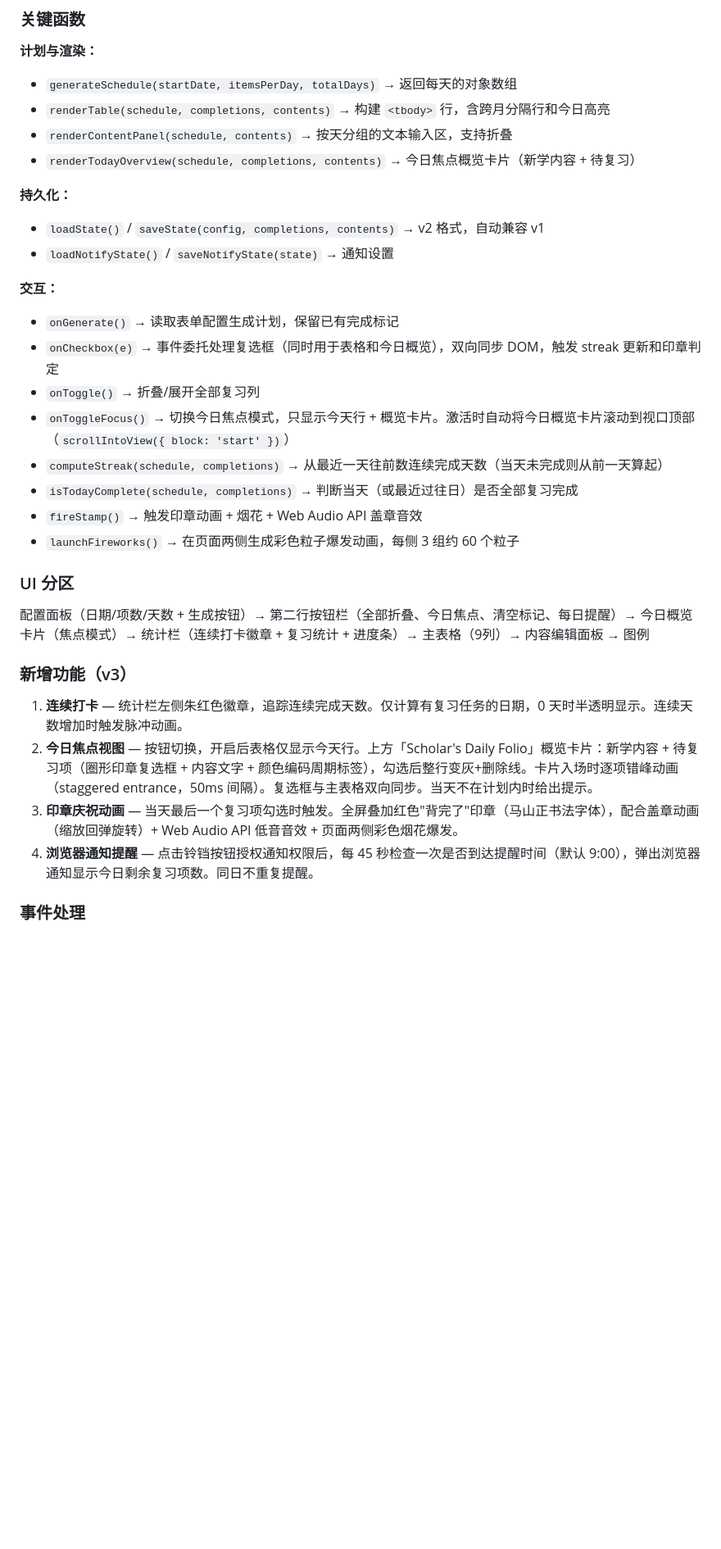
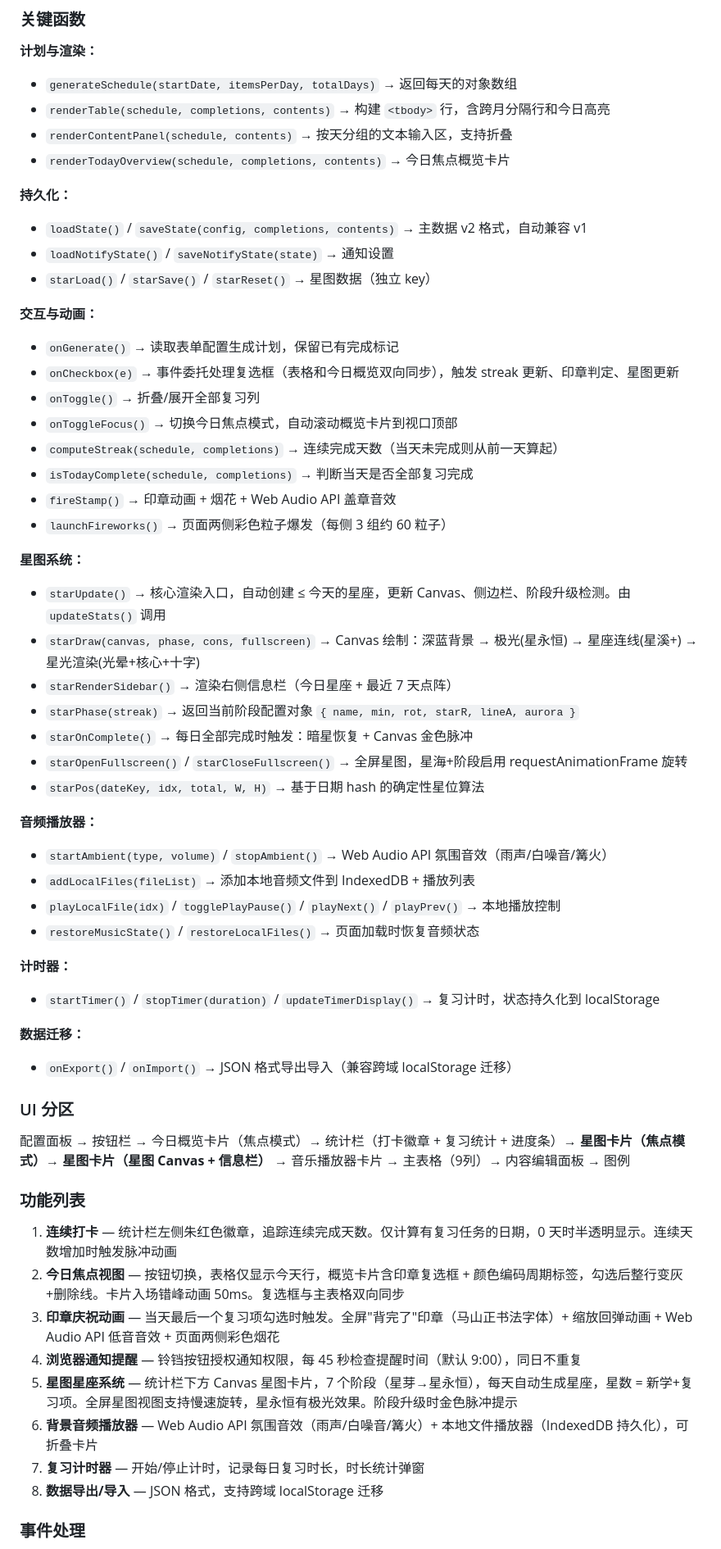
Before and after one commit to fffbbbyy/ebbinghaus-memorization, a Markdown page: CLAUDE.md, the part around one of its changes. Shown at 82% size. Rendered like a GitHub page; blank space fills up the shorter version.

```diff
--- a/CLAUDE.md
+++ b/CLAUDE.md
@@ -61,32 +71,58 @@ start "" "http://localhost:8765/index.html"
 - `generateSchedule(startDate, itemsPerDay, totalDays)` → 返回每天的对象数组
 - `renderTable(schedule, completions, contents)` → 构建 `<tbody>` 行，含跨月分隔行和今日高亮
 - `renderContentPanel(schedule, contents)` → 按天分组的文本输入区，支持折叠
-- `renderTodayOverview(schedule, completions, contents)` → 今日焦点概览卡片（新学内容 + 待复习）
+- `renderTodayOverview(schedule, completions, contents)` → 今日焦点概览卡片
 
 **持久化：**
-- `loadState()` / `saveState(config, completions, contents)` → v2 格式，自动兼容 v1
+- `loadState()` / `saveState(config, completions, contents)` → 主数据 v2 格式，自动兼容 v1
 - `loadNotifyState()` / `saveNotifyState(state)` → 通知设置
+- `starLoad()` / `starSave()` / `starReset()` → 星图数据（独立 key）
 
-**交互：**
+**交互与动画：**
 - `onGenerate()` → 读取表单配置生成计划，保留已有完成标记
-- `onCheckbox(e)` → 事件委托处理复选框（同时用于表格和今日概览），双向同步 DOM，触发 streak 更新和印章判定
+- `onCheckbox(e)` → 事件委托处理复选框（表格和今日概览双向同步），触发 streak 更新、印章判定、星图更新
 - `onToggle()` → 折叠/展开全部复习列
-- `onToggleFocus()` → 切换今日焦点模式，只显示今天行 + 概览卡片。激活时自动将今日概览卡片滚动到视口顶部（`scrollIntoView({ block: 'start' })`）
-- `computeStreak(schedule, completions)` → 从最近一天往前数连续完成天数（当天未完成则从前一天算起）
-- `isTodayComplete(schedule, completions)` → 判断当天（或最近过往日）是否全部复习完成
-- `fireStamp()` → 触发印章动画 + 烟花 + Web Audio API 盖章音效
-- `launchFireworks()` → 在页面两侧生成彩色粒子爆发动画，每侧 3 组约 60 个粒子
+- `onToggleFocus()` → 切换今日焦点模式，自动滚动概览卡片到视口顶部
+- `computeStreak(schedule, completions)` → 连续完成天数（当天未完成则从前一天算起）
+- `isTodayComplete(schedule, completions)` → 判断当天是否全部复习完成
+- `fireStamp()` → 印章动画 + 烟花 + Web Audio API 盖章音效
+- `launchFireworks()` → 页面两侧彩色粒子爆发（每侧 3 组约 60 粒子）
+
+**星图系统：**
+- `starUpdate()` → 核心渲染入口，自动创建 ≤ 今天的星座，更新 Canvas、侧边栏、阶段升级检测。由 `updateStats()` 调用
+- `starDraw(canvas, phase, cons, fullscreen)` → Canvas 绘制：深蓝背景 → 极光(星永恒) → 星座连线(星溪+) → 星光渲染(光晕+核心+十字)
+- `starRenderSidebar()` → 渲染右侧信息栏（今日星座 + 最近 7 天点阵）
+- `starPhase(streak)` → 返回当前阶段配置对象 `{ name, min, rot, starR, lineA, aurora }`
+- `starOnComplete()` → 每日全部完成时触发：暗星恢复 + Canvas 金色脉冲
+- `starOpenFullscreen()` / `starCloseFullscreen()` → 全屏星图，星海+阶段启用 requestAnimationFrame 旋转
+- `starPos(dateKey, idx, total, W, H)` → 基于日期 hash 的确定性星位算法
+
+**音频播放器：**
+- `startAmbient(type, volume)` / `stopAmbient()` → Web Audio API 氛围音效（雨声/白噪音/篝火）
+- `addLocalFiles(fileList)` → 添加本地音频文件到 IndexedDB + 播放列表
+- `playLocalFile(idx)` / `togglePlayPause()` / `playNext()` / `playPrev()` → 本地播放控制
+- `restoreMusicState()` / `restoreLocalFiles()` → 页面加载时恢复音频状态
+
+**计时器：**
+- `startTimer()` / `stopTimer(duration)` / `updateTimerDisplay()` → 复习计时，状态持久化到 localStorage
+
+**数据迁移：**
+- `onExport()` / `onImport()` → JSON 格式导出导入（兼容跨域 localStorage 迁移）
 
 ### UI 分区
 
-配置面板（日期/项数/天数 + 生成按钮）→ 第二行按钮栏（全部折叠、今日焦点、清空标记、每日提醒）→ 今日概览卡片（焦点模式）→ 统计栏（连续打卡徽章 + 复习统计 + 进度条）→ 主表格（9列）→ 内容编辑面板 → 图例
+配置面板 → 按钮栏 → 今日概览卡片（焦点模式）→ 统计栏（打卡徽章 + 复习统计 + 进度条）→ **星图卡片（焦点模式）→ 星图卡片（星图 Canvas + 信息栏）** → 音乐播放器卡片 → 主表格（9列）→ 内容编辑面板 → 图例
 
-### 新增功能（v3）
+### 功能列表
 
-1. **连续打卡** — 统计栏左侧朱红色徽章，追踪连续完成天数。仅计算有复习任务的日期，0 天时半透明显示。连续天数增加时触发脉冲动画。
-2. **今日焦点视图** — 按钮切换，开启后表格仅显示今天行。上方「Scholar's Daily Folio」概览卡片：新学内容 + 待复习项（圈形印章复选框 + 内容文字 + 颜色编码周期标签），勾选后整行变灰+删除线。卡片入场时逐项错峰动画（staggered entrance，50ms 间隔）。复选框与主表格双向同步。当天不在计划内时给出提示。
-3. **印章庆祝动画** — 当天最后一个复习项勾选时触发。全屏叠加红色"背完了"印章（马山正书法字体），配合盖章动画（缩放回弹旋转）+ Web Audio API 低音音效 + 页面两侧彩色烟花爆发。
-4. **浏览器通知提醒** — 点击铃铛按钮授权通知权限后，每 45 秒检查一次是否到达提醒时间（默认 9:00），弹出浏览器通知显示今日剩余复习项数。同日不重复提醒。
+1. **连续打卡** — 统计栏左侧朱红色徽章，追踪连续完成天数。仅计算有复习任务的日期，0 天时半透明显示。连续天数增加时触发脉冲动画
+2. **今日焦点视图** — 按钮切换，表格仅显示今天行，概览卡片含印章复选框 + 颜色编码周期标签，勾选后整行变灰+删除线。卡片入场错峰动画 50ms。复选框与主表格双向同步
+3. **印章庆祝动画** — 当天最后一个复习项勾选时触发。全屏"背完了"印章（马山正书法字体）+ 缩放回弹动画 + Web Audio API 低音音效 + 页面两侧彩色烟花
+4. **浏览器通知提醒** — 铃铛按钮授权通知权限，每 45 秒检查提醒时间（默认 9:00），同日不重复
+5. **星图星座系统** — 统计栏下方 Canvas 星图卡片，7 个阶段（星芽→星永恒），每天自动生成星座，星数 = 新学+复习项。全屏星图视图支持慢速旋转，星永恒有极光效果。阶段升级时金色脉冲提示
+6. **背景音频播放器** — Web Audio API 氛围音效（雨声/白噪音/篝火）+ 本地文件播放器（IndexedDB 持久化），可折叠卡片
+7. **复习计时器** — 开始/停止计时，记录每日复习时长，时长统计弹窗
+8. **数据导出/导入** — JSON 格式，支持跨域 localStorage 迁移
 
 ### 事件处理
 
```
Also changed, not shown: other parts of CLAUDE.md (+45 -27 lines).
